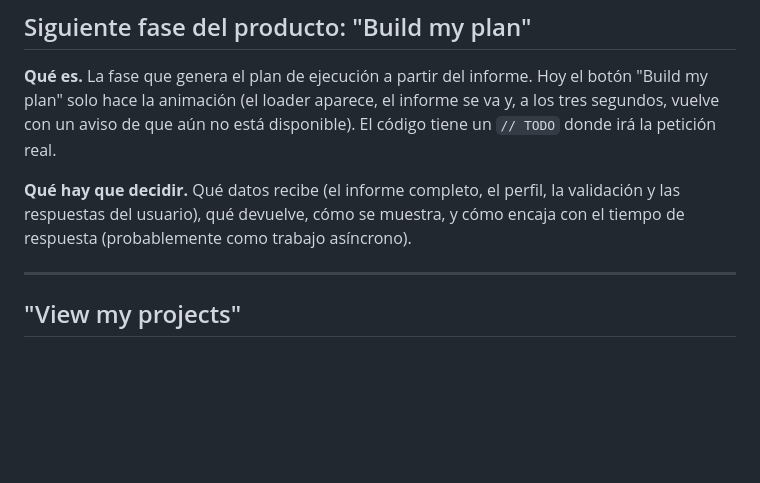
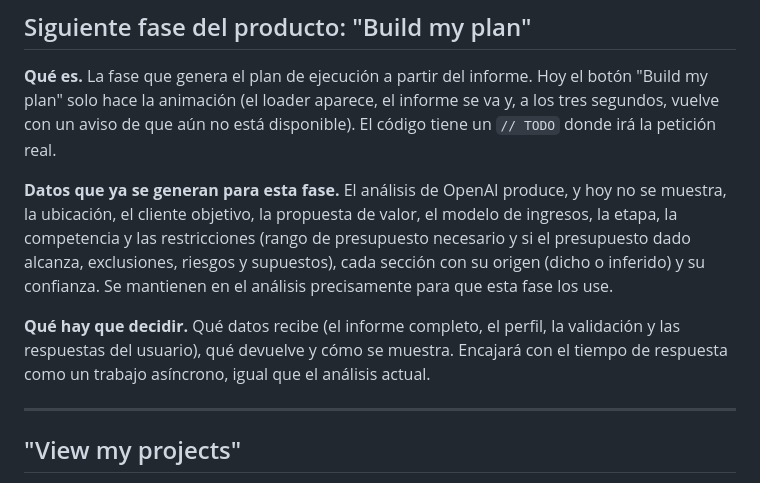
Before and after one commit to Brawliot/PBS, a Markdown page: FUTURE.md, the part around the change. Rendered like a GitHub page; blank space fills up the shorter version.

Commit message:
FUTURE: note the analysis data kept for the plan phase
Co-Authored-By: Claude Sonnet 5.5 <noreply@anthropic.com>
Claude-Session: https://claude.ai/code/session_01PiYqwhuzTFR9d54gLfVER9

```diff
--- a/FUTURE.md
+++ b/FUTURE.md
@@ -36,7 +36,9 @@ Cosas que no pertenecen a la fase 1 ni a su salida a producción, pero que hay q
 
 **Qué es.** La fase que genera el plan de ejecución a partir del informe. Hoy el botón "Build my plan" solo hace la animación (el loader aparece, el informe se va y, a los tres segundos, vuelve con un aviso de que aún no está disponible). El código tiene un `// TODO` donde irá la petición real.
 
-**Qué hay que decidir.** Qué datos recibe (el informe completo, el perfil, la validación y las respuestas del usuario), qué devuelve, cómo se muestra, y cómo encaja con el tiempo de respuesta (probablemente como trabajo asíncrono).
+**Datos que ya se generan para esta fase.** El análisis de OpenAI produce, y hoy no se muestra, la ubicación, el cliente objetivo, la propuesta de valor, el modelo de ingresos, la etapa, la competencia y las restricciones (rango de presupuesto necesario y si el presupuesto dado alcanza, exclusiones, riesgos y supuestos), cada sección con su origen (dicho o inferido) y su confianza. Se mantienen en el análisis precisamente para que esta fase los use.
+
+**Qué hay que decidir.** Qué datos recibe (el informe completo, el perfil, la validación y las respuestas del usuario), qué devuelve y cómo se muestra. Encajará con el tiempo de respuesta como un trabajo asíncrono, igual que el análisis actual.
 
 ---
 
```
